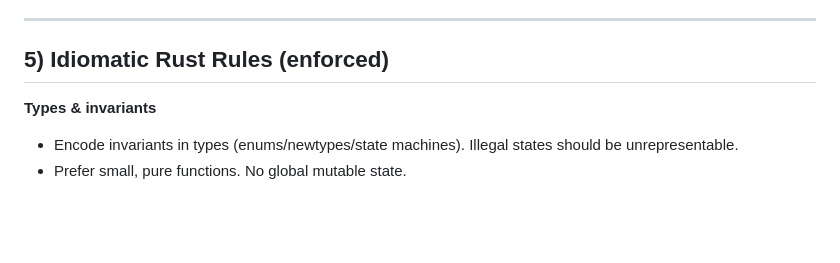
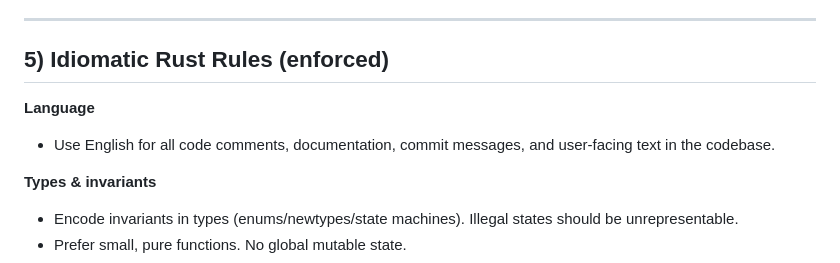
Before and after one commit to xfyyzy/soffio, a Markdown page: AGENTS.md, the part around the change. GitHub-like rendering; blank space fills up the shorter version.

Commit message:
docs(agents): add English language requirement for comments and docs
🤖 Generated with [Claude Code](https://claude.com/claude-code)

Co-Authored-By: Claude Opus 4.5 <noreply@anthropic.com>

```diff
--- a/AGENTS.md
+++ b/AGENTS.md
@@ -143,6 +143,10 @@ Use a single atomic commit when possible. Use the template in §9.
 
 ## 5) Idiomatic Rust Rules (enforced)
 
+**Language**
+
+- Use English for all code comments, documentation, commit messages, and user-facing text in the codebase.
+
 **Types & invariants**
 
 - Encode invariants in types (enums/newtypes/state machines). Illegal states should be unrepresentable.
```
